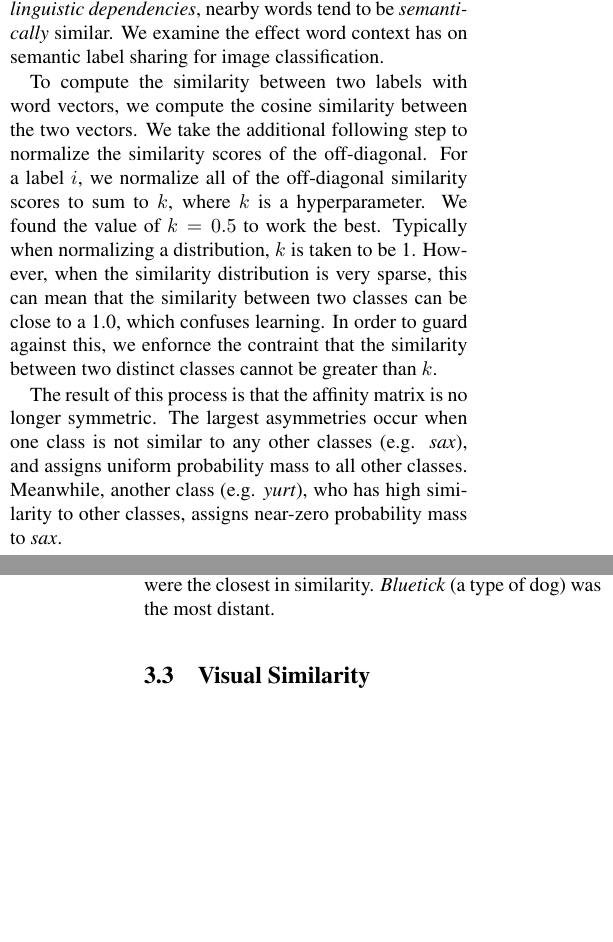
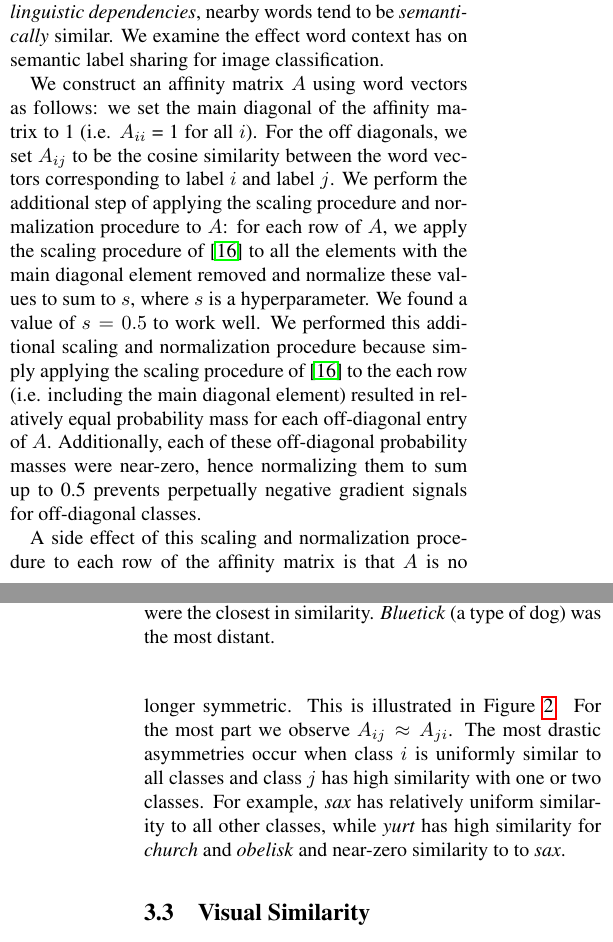
Before and after one commit to ebanner/cs381v_project, a LaTeX paper (report/report.tex, which reads report/sections/methods.tex): two parts of the columns of pages 4 and 5 of 8, joined at a grey line, cut so that both start at the same text, the shorter picture padded with empty space. Compiled offline with pdfLaTeX.

Commit message:
Update word embeddings section

```diff
--- a/report/sections/methods.tex
+++ b/report/sections/methods.tex
@@ -128,22 +128,29 @@ defined via \emph{linguistic dependencies}, nearby words tend to be
 \emph{semantically} similar. We examine the effect word context has on semantic
 label sharing for image classification.
 
-To compute the similarity between two labels with word vectors, we compute the
-cosine similarity between the two vectors. We take the additional following step
-to normalize the similarity scores of the off-diagonal. For a label $i$, we
-normalize all of the off-diagonal similarity scores to sum to $k$, where $k$ is
-a hyperparameter. We found the value of $k = 0.5$ to work the best. Typically
-when normalizing a distribution, $k$ is taken to be 1. However, when the
-similarity distribution is very sparse, this can mean that the similarity
-between two classes can be close to a 1.0, which confuses learning. In order to
-guard against this, we enfornce the contraint that the similarity between two
-distinct classes cannot be greater than $k$.
+We construct an affinity matrix $A$ using word vectors as follows: we set the
+main diagonal of the affinity matrix to 1 (i.e. $A_{ii}$ = 1 for all $i$). For
+the off diagonals, we set $A_{ij}$ to be the cosine similarity between the word
+vectors corresponding to label $i$ and label $j$. We perform the additional step
+of applying the scaling procedure and normalization procedure to $A$: for each
+row of $A$, we apply the scaling procedure of \cite{zhao2011large} to all the
+elements with the main diagonal element removed and normalize these values to
+sum to $s$, where $s$ is a hyperparameter. We found a value of $s = 0.5$ to work
+well.  We performed this additional scaling and normalization procedure because
+simply applying the scaling procedure of \cite{zhao2011large} to the each row
+(i.e.  including the main diagonal element) resulted in relatively equal
+probability mass for each off-diagonal entry of $A$. Additionally, each of these
+off-diagonal probability masses were near-zero, hence normalizing them to sum up
+to 0.5 prevents perpetually negative gradient signals for off-diagonal classes.
 
-The result of this process is that the affinity matrix is no longer symmetric.
-The largest asymmetries occur when one class is not similar to any other classes
-(e.g. \emph{sax}), and assigns uniform probability mass to all other classes.
-Meanwhile, another class (e.g. \emph{yurt}), who has high similarity to other
-classes, assigns near-zero probability mass to \emph{sax}.
+A side effect of this scaling and normalization procedure to each row of the
+affinity matrix is that $A$ is no longer symmetric. This is illustrated in
+Figure \ref{fig:aff-5_1}. For the most part we observe $A_{ij} \approx A_{ji}$.
+The most drastic asymmetries occur when class $i$ is uniformly similar to all
+classes and class $j$ has high similarity with one or two classes. For example,
+\emph{sax} has relatively uniform similarity to all other classes, while
+\emph{yurt} has high similarity for \emph{church} and \emph{obelisk} and
+near-zero similarity to to \emph{sax}.
 
 \subsection{Visual Similarity}
 
```
